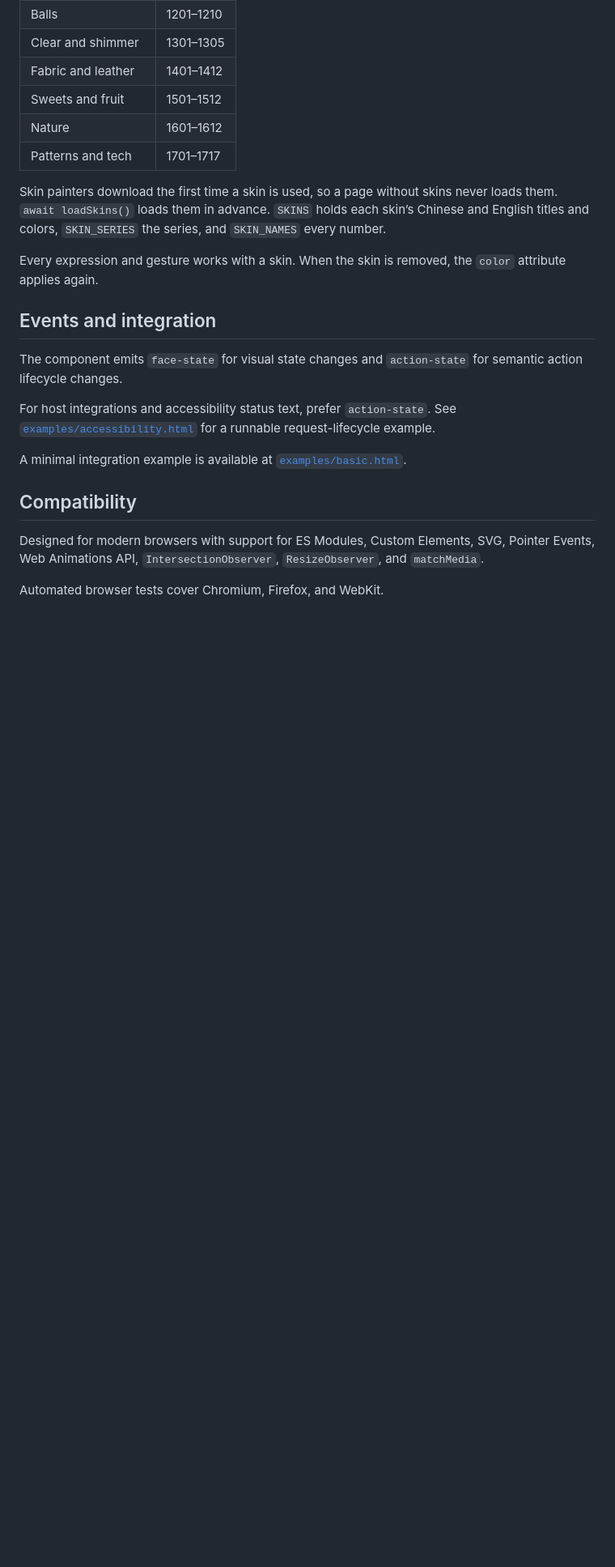
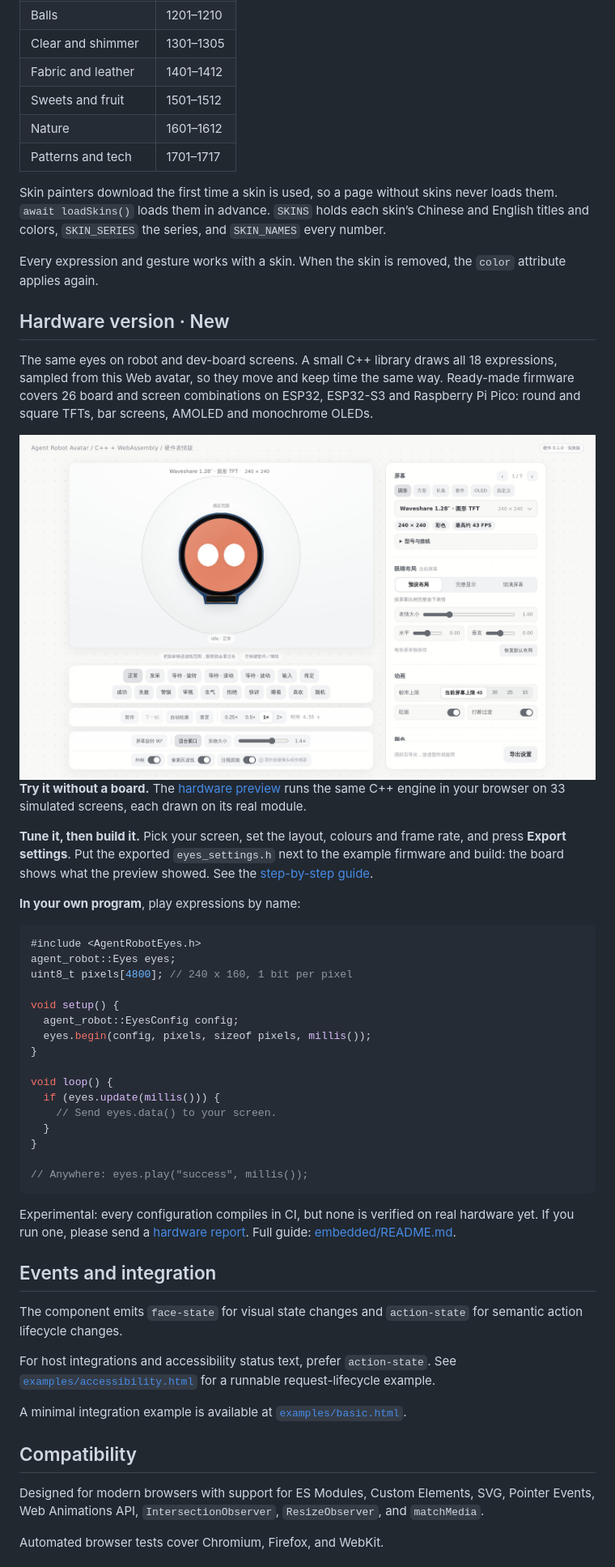
Before and after one commit to CX-ArtLab/agent-robot-avatar, a Markdown page: README.md, the part around one of its changes. Shown at 81% size. GitHub-like rendering; pictures changed too: assets/readme/hardware-preview.jpg (added); blank space fills up the shorter version.

````diff
--- a/README.md
+++ b/README.md
@@ -215,6 +215,39 @@ Skin painters download the first time a skin is used, so a page without skins ne
 
 Every expression and gesture works with a skin. When the skin is removed, the `color` attribute applies again.
 
+## Hardware version · New
+
+The same eyes on robot and dev-board screens. A small C++ library draws all 18 expressions, sampled from this Web avatar, so they move and keep time the same way. Ready-made firmware covers 26 board and screen combinations on ESP32, ESP32-S3 and Raspberry Pi Pico: round and square TFTs, bar screens, AMOLED and monochrome OLEDs.
+
+<img src="./assets/readme/hardware-preview.jpg" alt="Hardware preview: a round TFT module showing the eyes, with layout, colour and export settings" width="100%">
+
+**Try it without a board.** The [hardware preview](https://cx-artlab.github.io/agent-robot-avatar/hardware/) runs the same C++ engine in your browser on 33 simulated screens, each drawn on its real module.
+
+**Tune it, then build it.** Pick your screen, set the layout, colours and frame rate, and press **Export settings**. Put the exported `eyes_settings.h` next to the example firmware and build: the board shows what the preview showed. See the [step-by-step guide](embedded/README.md#from-the-preview-to-your-board).
+
+**In your own program**, play expressions by name:
+
+```cpp
+#include <AgentRobotEyes.h>
+agent_robot::Eyes eyes;
+uint8_t pixels[4800]; // 240 x 160, 1 bit per pixel
+
+void setup() {
+  agent_robot::EyesConfig config;
+  eyes.begin(config, pixels, sizeof pixels, millis());
+}
+
+void loop() {
+  if (eyes.update(millis())) {
+    // Send eyes.data() to your screen.
+  }
+}
+
+// Anywhere: eyes.play("success", millis());
+```
+
+Experimental: every configuration compiles in CI, but none is verified on real hardware yet. If you run one, please send a [hardware report](https://github.com/CX-ArtLab/agent-robot-avatar/issues/new?template=hardware_report.yml). Full guide: [embedded/README.md](embedded/README.md).
+
 ## Events and integration
 
 The component emits `face-state` for visual state changes and `action-state` for semantic action lifecycle changes.
````
Also changed, not shown: other parts of README.md (+0 -4 lines), docs/README.zh-CN.md (+33 -4 lines).
